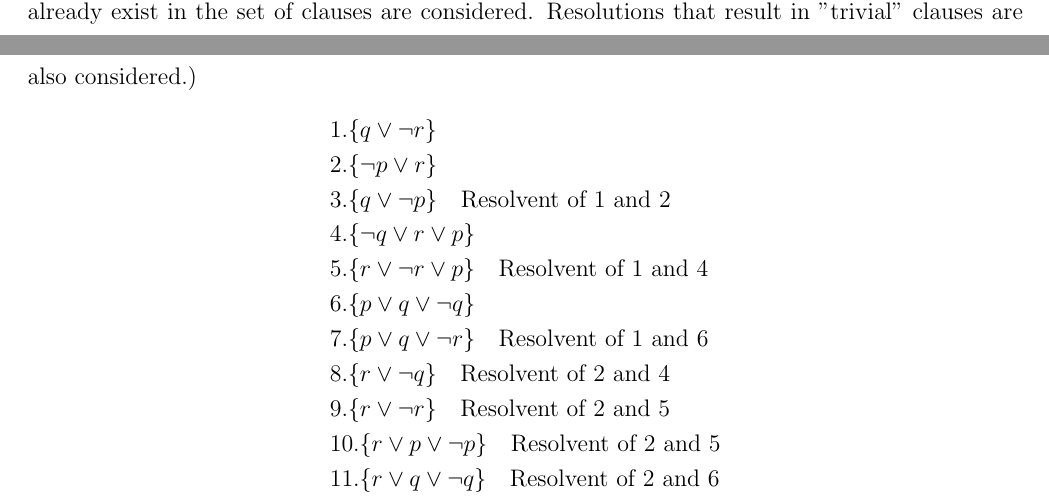
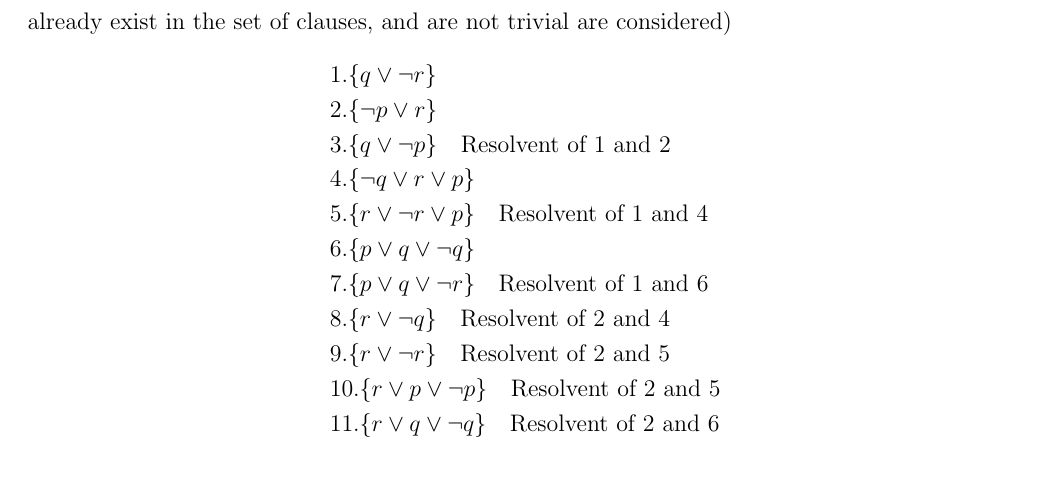
Before and after one commit to adharshkamath/cs474-hw, a LaTeX problem sheet (main.tex): two parts of pages 2 and 3 of 3 before the commit and part of page 3 of 3 after it, the two joined at a grey line, cut so that both start at the same text, the shorter picture padded with empty space. Compiled offline with pdfLaTeX.

Commit message:
progress

```diff
--- a/main.tex
+++ b/main.tex
@@ -114,8 +114,7 @@
 	\end{align*}
 
 	We can find resolvents in the following way:
-	(Only resolutions that lead to clauses that do not already exist in the set of clauses are considered.
-	Resolutions that result in "trivial" clauses are also considered.)
+	(Only resolutions that lead to clauses that do not already exist in the set of clauses, and are not trivial are considered)
 	\begin{align*}
 		& 1. \{ q \lor \neg r \} \\
 		& 2. \{ \neg p \lor r \} \\
```
Also changed, not shown: main.pdf.
